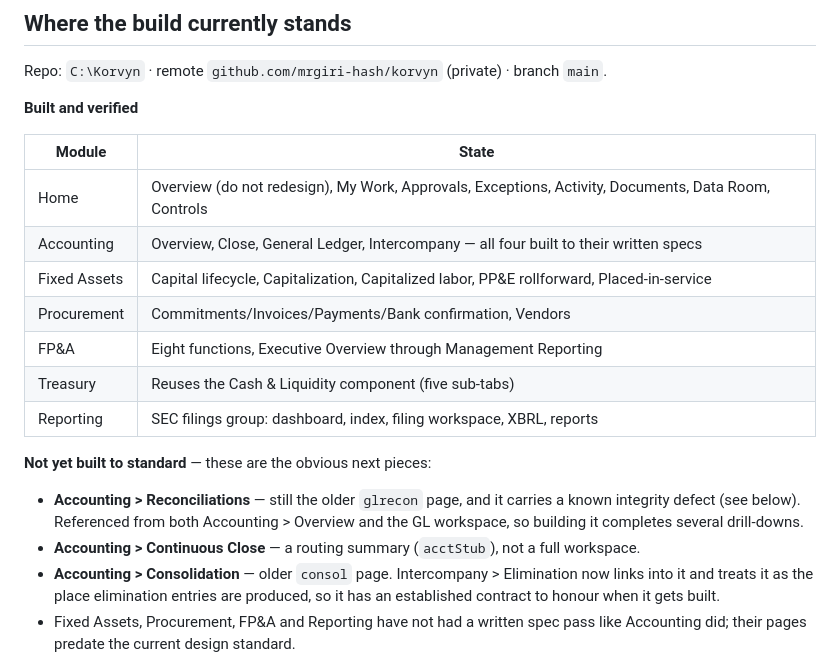
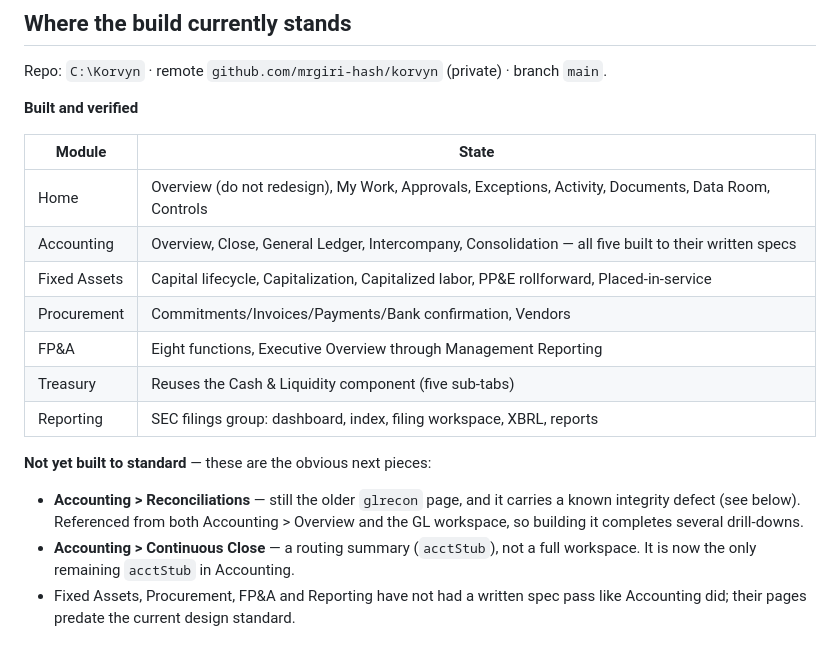
Before and after one commit to mrgiri-hash/korvyn, a Markdown page: CLAUDE.md, the part around one of its changes. Rendered like a GitHub page.

```diff
--- a/CLAUDE.md
+++ b/CLAUDE.md
@@ -24,7 +24,7 @@ Repo: `C:\Korvyn` · remote `github.com/mrgiri-hash/korvyn` (private) · branch
 | Module | State |
 |---|---|
 | Home | Overview (do not redesign), My Work, Approvals, Exceptions, Activity, Documents, Data Room, Controls |
-| Accounting | Overview, Close, General Ledger, Intercompany — all four built to their written specs |
+| Accounting | Overview, Close, General Ledger, Intercompany, Consolidation — all five built to their written specs |
 | Fixed Assets | Capital lifecycle, Capitalization, Capitalized labor, PP&E rollforward, Placed-in-service |
 | Procurement | Commitments/Invoices/Payments/Bank confirmation, Vendors |
 | FP&A | Eight functions, Executive Overview through Management Reporting |
@@ -37,9 +37,7 @@ Repo: `C:\Korvyn` · remote `github.com/mrgiri-hash/korvyn` (private) · branch
   integrity defect (see below). Referenced from both Accounting > Overview and the GL
   workspace, so building it completes several drill-downs.
 - **Accounting > Continuous Close** — a routing summary (`acctStub`), not a full workspace.
-- **Accounting > Consolidation** — older `consol` page. Intercompany > Elimination now links
-  into it and treats it as the place elimination entries are produced, so it has an
-  established contract to honour when it gets built.
+  It is now the only remaining `acctStub` in Accounting.
 - Fixed Assets, Procurement, FP&A and Reporting have not had a written spec pass like
   Accounting did; their pages predate the current design standard.
 
```
Also changed, not shown: other parts of CLAUDE.md (+49 -3 lines).
